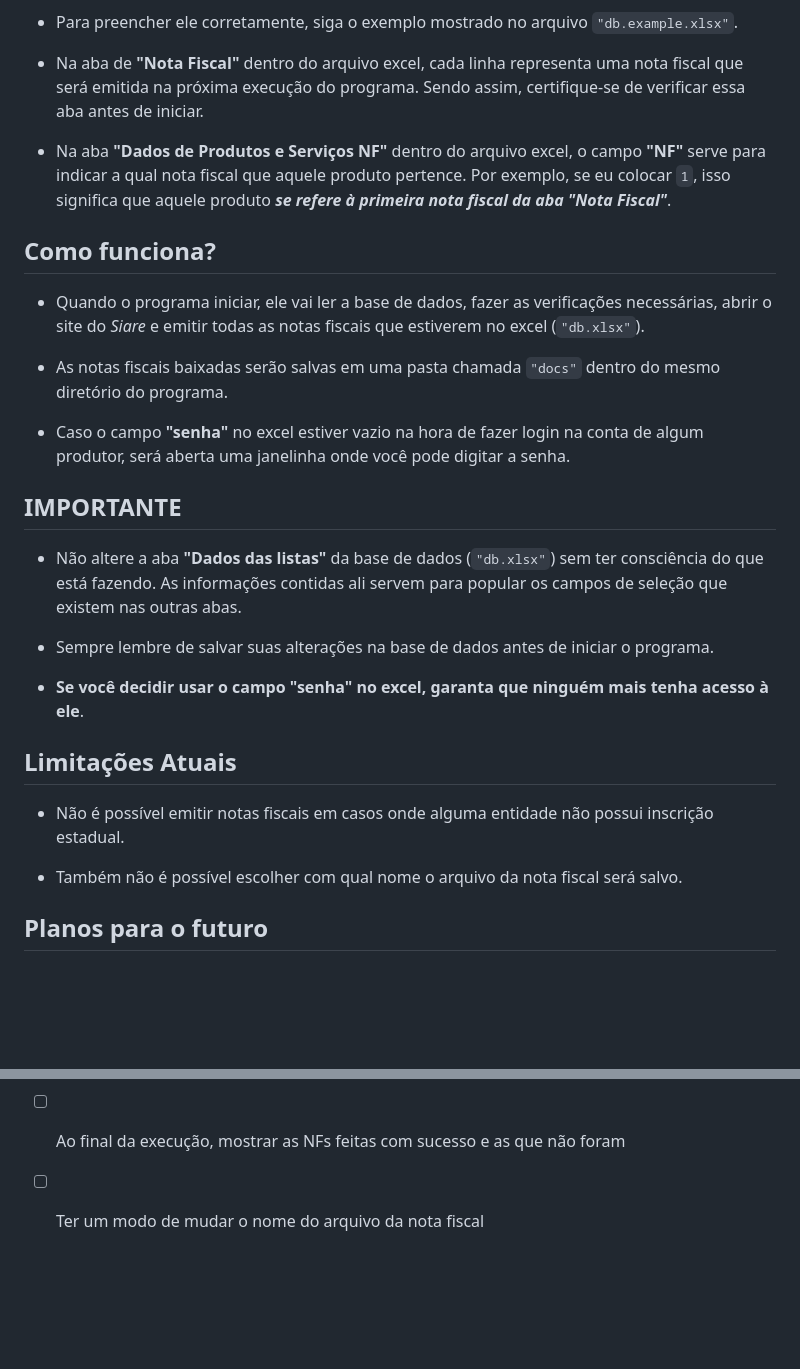
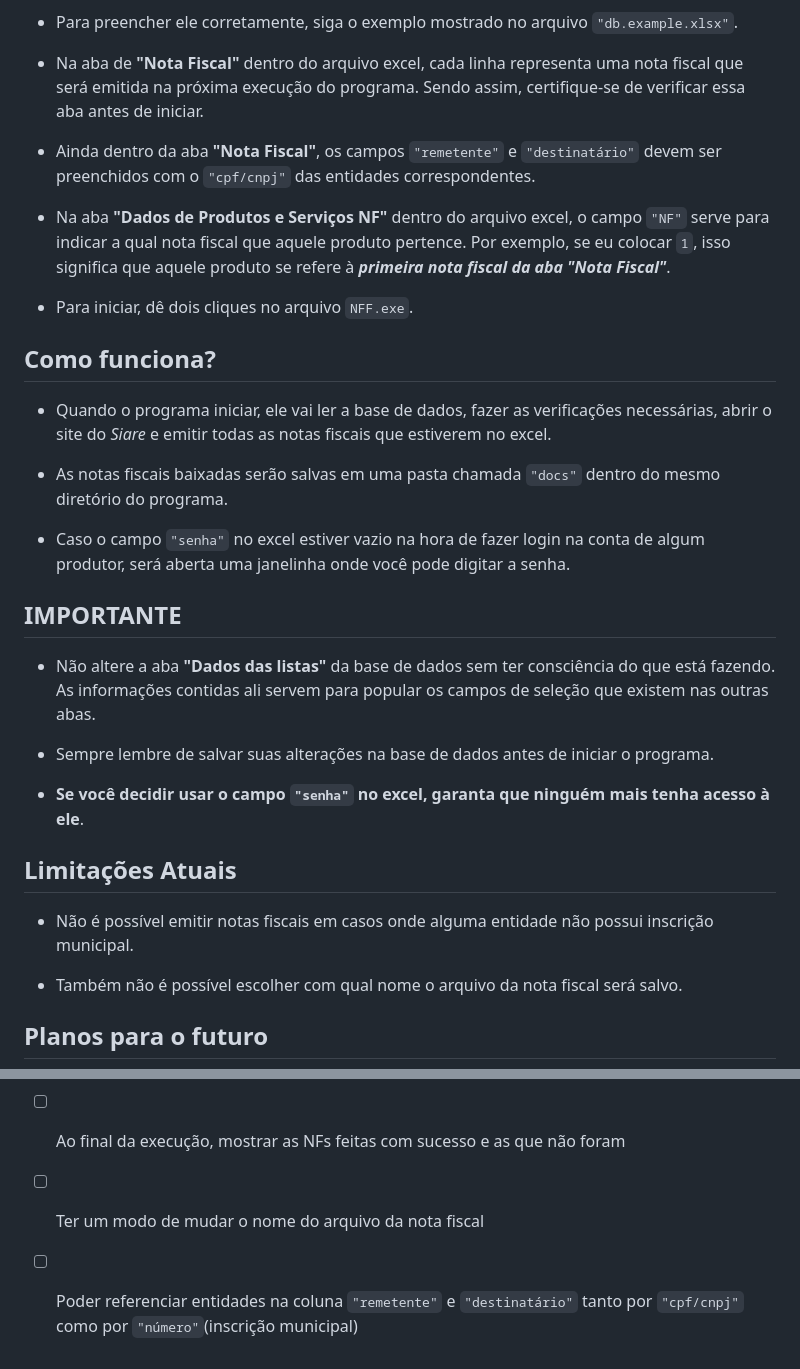
Before and after one commit to cayo-rodrigues/nff, a Markdown page: README.md, 2 parts joined by grey strips. Drawn GitHub-style; blank space fills up the shorter version.

Commit message:
docs: update README

```diff
--- a/README.md
+++ b/README.md
@@ -31,27 +31,31 @@ As principais tecnologias utilizadas foram:
 
 * Na aba de **"Nota Fiscal"** dentro do arquivo excel, cada linha representa uma nota fiscal que será emitida na próxima execução do programa. Sendo assim, certifique-se de verificar essa aba antes de iniciar.
 
-* Na aba **"Dados de Produtos e Serviços NF"** dentro do arquivo excel, o campo **"NF"** serve para indicar a qual nota fiscal que aquele produto pertence. Por exemplo, se eu colocar `1`, isso significa que aquele produto **_se refere à primeira nota fiscal da aba "Nota Fiscal"_**.
+* Ainda dentro da aba **"Nota Fiscal"**, os campos `"remetente"` e `"destinatário"` devem ser preenchidos com o `"cpf/cnpj"` das entidades correspondentes.
+
+* Na aba **"Dados de Produtos e Serviços NF"** dentro do arquivo excel, o campo `"NF"` serve para indicar a qual nota fiscal que aquele produto pertence. Por exemplo, se eu colocar `1`, isso significa que aquele produto se refere à **_primeira nota fiscal da aba "Nota Fiscal"_**.
+
+* Para iniciar, dê dois cliques no arquivo `NFF.exe`.
 
 ## Como funciona?
 
-* Quando o programa iniciar, ele vai ler a base de dados, fazer as verificações necessárias, abrir o site do _Siare_ e emitir todas as notas fiscais que estiverem no excel (`"db.xlsx"`).
+* Quando o programa iniciar, ele vai ler a base de dados, fazer as verificações necessárias, abrir o site do _Siare_ e emitir todas as notas fiscais que estiverem no excel.
 
 * As notas fiscais baixadas serão salvas em uma pasta chamada `"docs"` dentro do mesmo diretório do programa.
 
-* Caso o campo **"senha"** no excel estiver vazio na hora de fazer login na conta de algum produtor, será aberta uma janelinha onde você pode digitar a senha.
+* Caso o campo `"senha"` no excel estiver vazio na hora de fazer login na conta de algum produtor, será aberta uma janelinha onde você pode digitar a senha.
 
 ## IMPORTANTE
 
-* Não altere a aba **"Dados das listas"** da base de dados (`"db.xlsx"`) sem ter consciência do que está fazendo. As informações contidas ali servem para popular os campos de seleção que existem nas outras abas.
+* Não altere a aba **"Dados das listas"** da base de dados sem ter consciência do que está fazendo. As informações contidas ali servem para popular os campos de seleção que existem nas outras abas.
 
 * Sempre lembre de salvar suas alterações na base de dados antes de iniciar o programa.
 
-* **Se você decidir usar o campo "senha" no excel, garanta que ninguém mais tenha acesso à ele**.
+* **Se você decidir usar o campo `"senha"` no excel, garanta que ninguém mais tenha acesso à ele**.
 
 ## Limitações Atuais
 
-* Não é possível emitir notas fiscais em casos onde alguma entidade não possui inscrição estadual.
+* Não é possível emitir notas fiscais em casos onde alguma entidade não possui inscrição municipal.
 
 * Também não é possível escolher com qual nome o arquivo da nota fiscal será salvo.
 
@@ -60,3 +64,4 @@ As principais tecnologias utilizadas foram:
 - [ ] Lidar com casos de destinatário sem inscrição municipal
 - [ ] Ao final da execução, mostrar as NFs feitas com sucesso e as que não foram
 - [ ] Ter um modo de mudar o nome do arquivo da nota fiscal
+- [ ] Poder referenciar entidades na coluna `"remetente"` e `"destinatário"` tanto por `"cpf/cnpj"` como por `"número"`(inscrição municipal)
```
